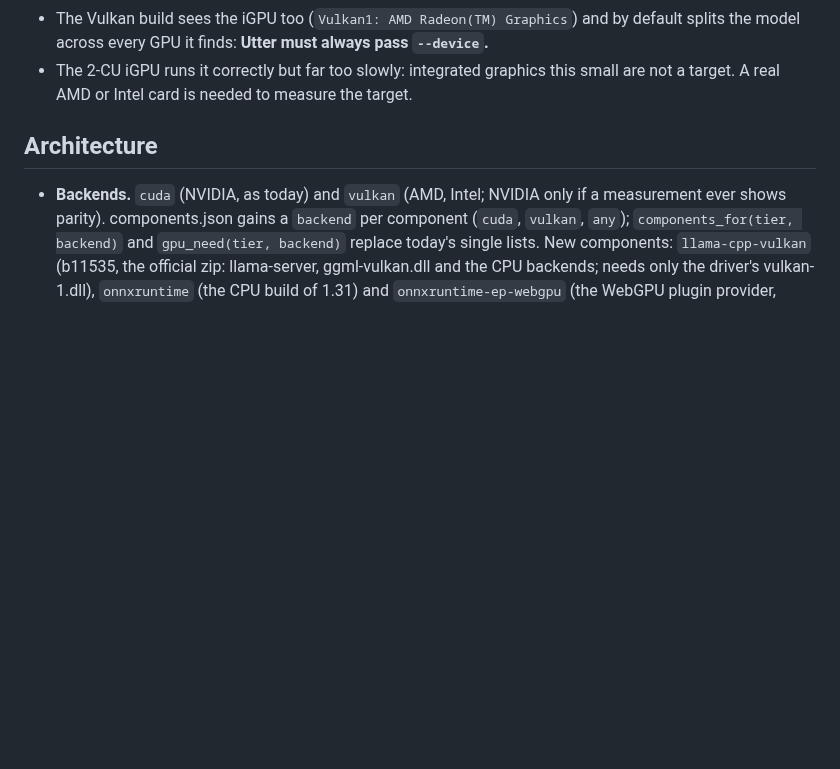
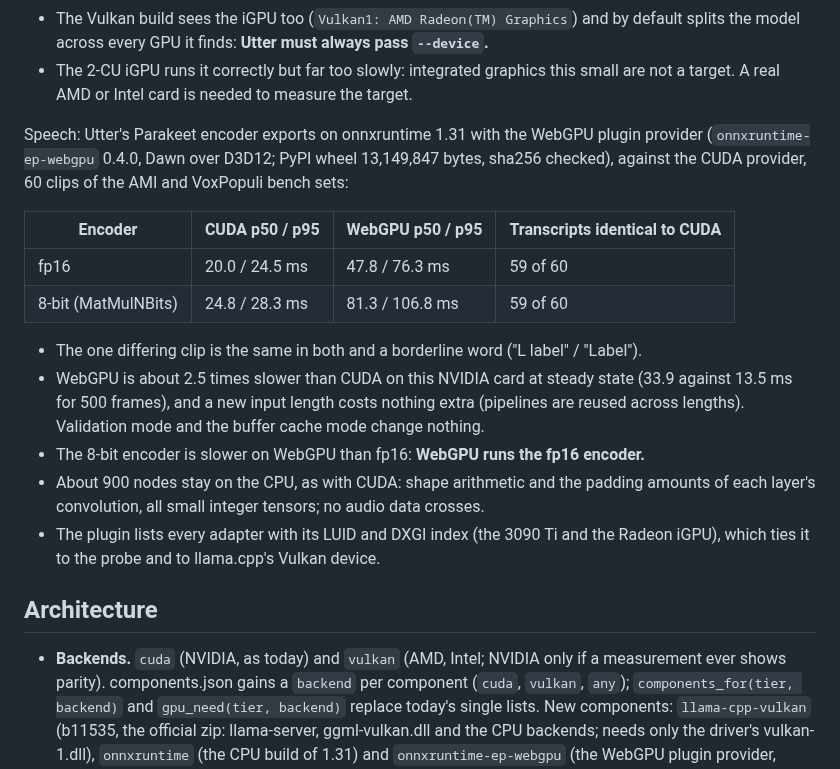
Before and after one commit to ductai199x/utter, a Markdown page: docs/plan-vulkan.md, the part around the change. Drawn GitHub-style; blank space fills up the shorter version.

Commit message:
plan-vulkan: the speech encoder on the WebGPU plugin provider, measured
Same transcripts as CUDA on 59 of 60 clips; about 2.5 times slower than CUDA on the 3090 Ti (fp16 47.8 against 20.0 ms p50), the 8-bit build slower still, so WebGPU will run the fp16 encoder. No audio crosses to the CPU.

Co-Authored-By: Claude Opus 5.5 <noreply@anthropic.com>

```diff
--- a/docs/plan-vulkan.md
+++ b/docs/plan-vulkan.md
@@ -27,6 +27,25 @@ the CUDA build Utter ships:
   the model across every GPU it finds: **Utter must always pass `--device`.**
 - The 2-CU iGPU runs it correctly but far too slowly: integrated graphics this small are not a
   target. A real AMD or Intel card is needed to measure the target.
+
+Speech: Utter's Parakeet encoder exports on onnxruntime 1.31 with the WebGPU plugin provider
+(`onnxruntime-ep-webgpu` 0.4.0, Dawn over D3D12; PyPI wheel 13,149,847 bytes, sha256 checked),
+against the CUDA provider, 60 clips of the AMI and VoxPopuli bench sets:
+
+| Encoder | CUDA p50 / p95 | WebGPU p50 / p95 | Transcripts identical to CUDA |
+|---|---|---|---|
+| fp16 | 20.0 / 24.5 ms | 47.8 / 76.3 ms | 59 of 60 |
+| 8-bit (MatMulNBits) | 24.8 / 28.3 ms | 81.3 / 106.8 ms | 59 of 60 |
+
+- The one differing clip is the same in both and a borderline word ("L label" / "Label").
+- WebGPU is about 2.5 times slower than CUDA on this NVIDIA card at steady state (33.9 against
+  13.5 ms for 500 frames), and a new input length costs nothing extra (pipelines are reused across
+  lengths). Validation mode and the buffer cache mode change nothing.
+- The 8-bit encoder is slower on WebGPU than fp16: **WebGPU runs the fp16 encoder.**
+- About 900 nodes stay on the CPU, as with CUDA: shape arithmetic and the padding amounts of
+  each layer's convolution, all small integer tensors; no audio data crosses.
+- The plugin lists every adapter with its LUID and DXGI index (the 3090 Ti and the Radeon iGPU),
+  which ties it to the probe and to llama.cpp's Vulkan device.
 
 ## Architecture
 
```
